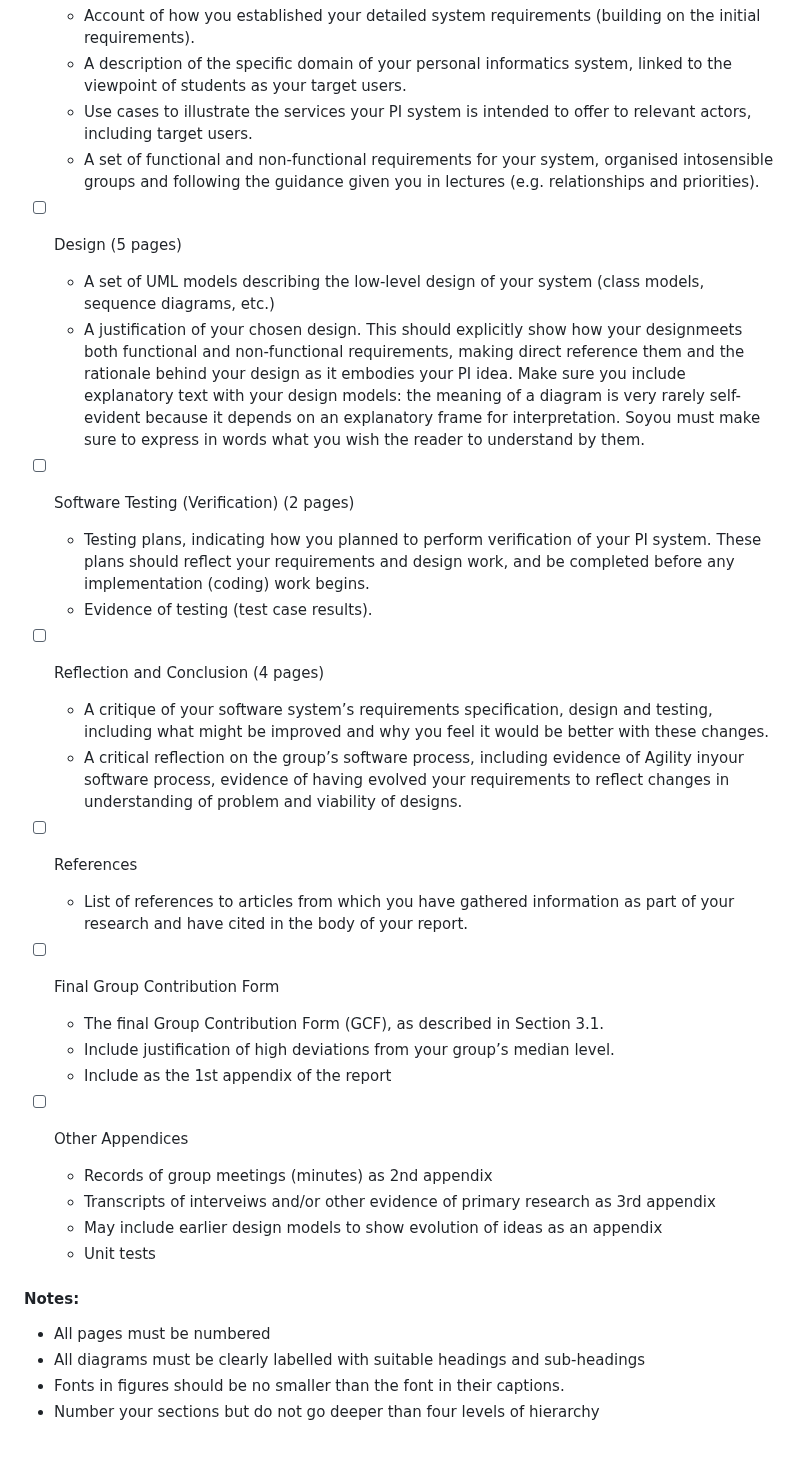
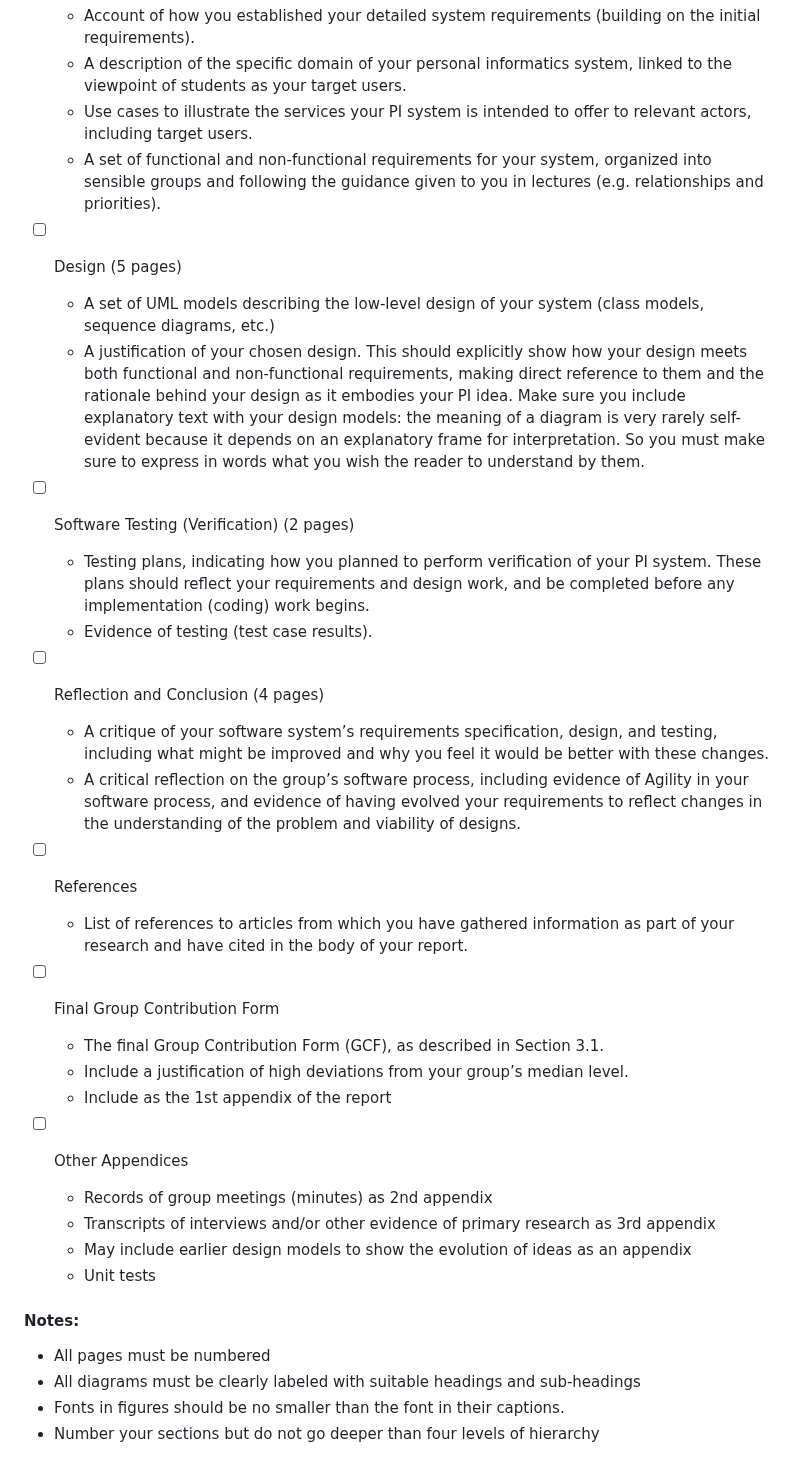
Before and after one commit to CM10313-Group-19/Personal-Infomatics-Software, a Markdown page: ProjectInformation/GuideToTheWrittenReport.md, the part around one of its changes. Drawn GitHub-style.

```diff
--- a/ProjectInformation/GuideToTheWrittenReport.md
+++ b/ProjectInformation/GuideToTheWrittenReport.md
@@ -54,39 +54,38 @@ NFR3.1 and NFR3.2)
     - Account of how you established your detailed system requirements (building on the initial requirements).
     - A description of the specific domain of your personal informatics system, linked to the viewpoint of students as your target users.
     - Use cases to illustrate the services your PI system is intended to offer to relevant actors, including target users.
-     - A set of functional and non-functional requirements for your system, organised intosensible groups and following the guidance given you in lectures (e.g. relationships and priorities).
+     - A set of functional and non-functional requirements for your system, organized into sensible groups and following the guidance given to you in lectures (e.g. relationships and priorities).
 
   - [ ] Design (5 pages)
     - A set of UML models describing the low-level design of your system (class models,
 sequence diagrams, etc.)
-    - A justification of your chosen design. This should explicitly show how your designmeets both functional and non-functional requirements, making direct reference
-them and the rationale behind your design as it embodies your PI idea. Make sure you include explanatory text with your design models: the meaning of a diagram
-is very rarely self-evident because it depends on an explanatory frame for interpretation. Soyou must make sure to express in words what you wish the reader to understand by them.
+    - A justification of your chosen design. This should explicitly show how your design meets both functional and non-functional requirements, making direct reference to them and the rationale behind your design as it embodies your PI idea. Make sure you include explanatory text with your design models: the meaning of a diagram
+is very rarely self-evident because it depends on an explanatory frame for interpretation. So you must make sure to express in words what you wish the reader to understand by them.
 
   - [ ] Software Testing (Verification) (2 pages)
     - Testing plans, indicating how you planned to perform verification of your PI system. These plans should reflect your requirements and design work, and be completed before any implementation (coding) work begins.
     - Evidence of testing (test case results).
 
   - [ ] Reflection and Conclusion (4 pages)
-    - A critique of your software system’s requirements specification, design and testing, including what might be improved and why you feel it would be better with these changes.
-    - A critical reflection on the group’s software process, including evidence of Agility inyour software process, evidence of having evolved your requirements to reflect changes in understanding of problem and viability of designs.
+    - A critique of your software system’s requirements specification, design, and testing, including what might be improved and why you feel it would be better with these changes.
+    - A critical reflection on the group’s software process, including evidence of Agility in your software process, and evidence of having evolved your requirements to reflect changes in the understanding of the problem and viability of designs.
 
   - [ ] References
     - List of references to articles from which you have gathered information as part of your research and have cited in the body of your report.
 
   - [ ] Final Group Contribution Form
     - The final Group Contribution Form (GCF), as described in Section 3.1.
-    - Include justification of high deviations from your group’s median level.
+    - Include a justification of high deviations from your group’s median level.
     - Include as the 1st appendix of the report
 
   - [ ] Other Appendices
     - Records of group meetings (minutes) as 2nd appendix
-    - Transcripts of interveiws and/or other evidence of primary research as 3rd appendix
-    - May include earlier design models to show evolution of ideas as an appendix
+    - Transcripts of interviews  and/or other evidence of primary research as 3rd appendix
+    - May include earlier design models to show the evolution of ideas as an appendix
     - Unit tests
 
 #### Notes:
   - All pages must be numbered
-  - All diagrams must be clearly labelled with suitable headings and sub-headings
+  - All diagrams must be clearly labeled  with suitable headings and sub-headings
   - Fonts in figures should be no smaller than the font in their captions.
   - Number your sections but do not go deeper than four levels of hierarchy
```
Also changed, not shown: other parts of ProjectInformation/GuideToTheWrittenReport.md (+4 -4 lines).
